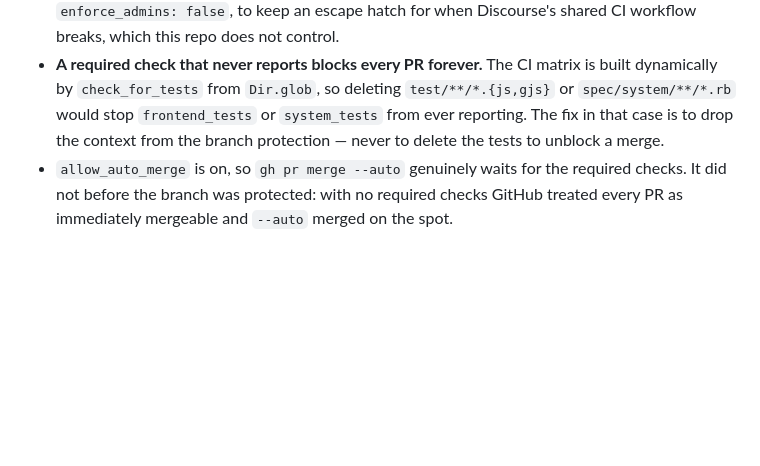
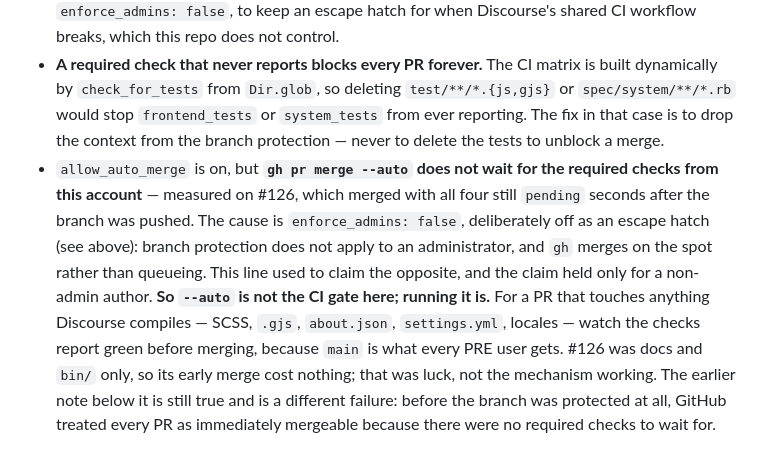
Before and after one commit to gestionatools-org/ddm-discourse-theme, a Markdown page: CLAUDE.md, the part around the change. Rendered like a GitHub page; blank space fills up the shorter version.

Commit message:
docs: --auto does not gate CI from an admin account (#127)
Measured on #126: it merged with all four required checks still `pending`,
seconds after the branch was pushed. The cause is `enforce_admins: false`, which
this repo keeps off deliberately as an escape hatch — branch protection does not
reach an administrator, so `gh pr merge --auto` merges on the spot instead of
queueing. The line corrected here claimed the opposite; it held only for a
non-admin author.

The consequence worth writing down is not the mechanism but the habit: `--auto`
is not the CI gate on this repo, so a PR touching anything Discourse compiles
needs its checks watched green before merging, because `main` is what every PRE
user gets. #126 touched only docs and `bin/`, and its five checks did come back
green afterwards, so its early merge cost nothing — luck, not the gate working.


Claude-Session: https://claude.ai/code/session_01XHBCEiPKjhNrLcEZ1XZEyz

Co-authored-by: gestionatools-org <desarrollodemedios@espublico.com>
Co-authored-by: Claude Opus 5 <noreply@anthropic.com>

```diff
--- a/CLAUDE.md
+++ b/CLAUDE.md
@@ -269,4 +269,5 @@ The full upstream index (475 themes) lives at `discourse/all-the-themes` — `of
 - Git identity for this repo is set locally to `gestionatools-org` / `desarrollodemedios@espublico.com`; remote is SSH.
 - Since `main` is what the production instance pulls, land work through PRs and let CI go green before merging. Since 2026-08-16 this is enforced, not just agreed: `main` requires `ci / linting`, `ci / backend_tests`, `ci / frontend_tests` and `ci / system_tests`, and blocks force pushes and deletion. Two settings are deliberately *off* — no required reviews, because the sole maintainer cannot approve their own PR and requiring one would block every PR; and `enforce_admins: false`, to keep an escape hatch for when Discourse's shared CI workflow breaks, which this repo does not control.
 - **A required check that never reports blocks every PR forever.** The CI matrix is built dynamically by `check_for_tests` from `Dir.glob`, so deleting `test/**/*.{js,gjs}` or `spec/system/**/*.rb` would stop `frontend_tests` or `system_tests` from ever reporting. The fix in that case is to drop the context from the branch protection — never to delete the tests to unblock a merge.
-- `allow_auto_merge` is on, so `gh pr merge --auto` genuinely waits for the required checks. It did not before the branch was protected: with no required checks GitHub treated every PR as immediately mergeable and `--auto` merged on the spot.
+- `allow_auto_merge` is on, but **`gh pr merge --auto` does not wait for the required checks from this account** — measured on #126, which merged with all four still `pending` seconds after the branch was pushed. The cause is `enforce_admins: false`, deliberately off as an escape hatch (see above): branch protection does not apply to an administrator, and `gh` merges on the spot rather than queueing. This line used to claim the opposite, and the claim held only for a non-admin author.
+  **So `--auto` is not the CI gate here; running it is.** For a PR that touches anything Discourse compiles — SCSS, `.gjs`, `about.json`, `settings.yml`, locales — watch the checks report green before merging, because `main` is what every PRE user gets. #126 was docs and `bin/` only, so its early merge cost nothing; that was luck, not the mechanism working. The earlier note below it is still true and is a different failure: before the branch was protected at all, GitHub treated every PR as immediately mergeable because there were no required checks to wait for.
```
